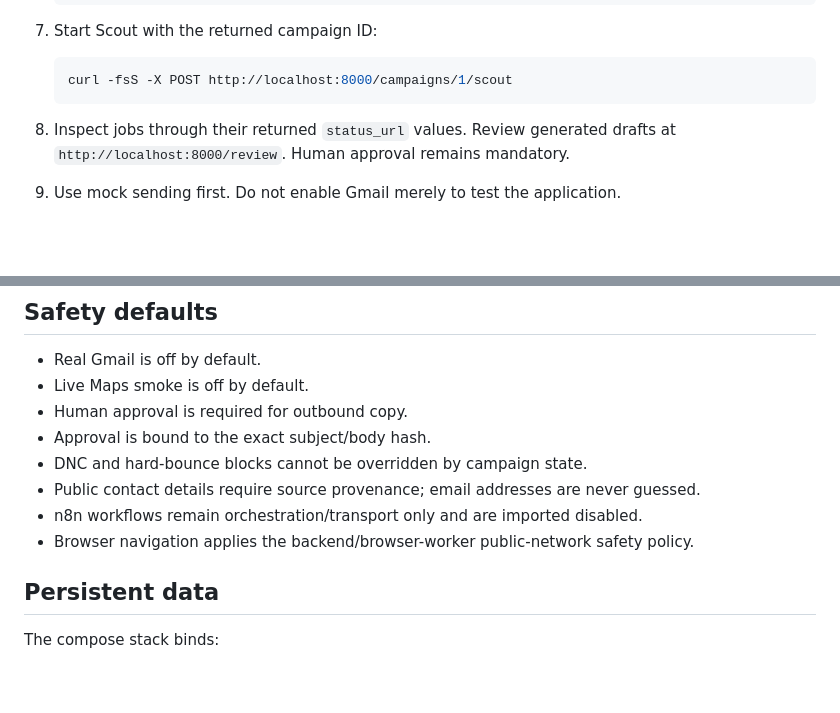
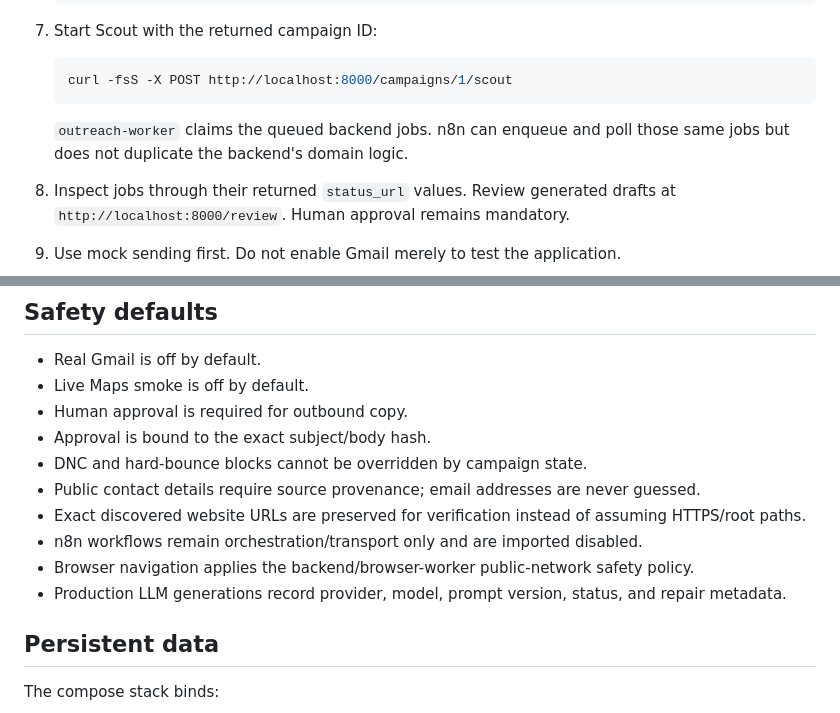
Before and after one commit to ahmad-obj/scout-email, a Markdown page: README.md, 2 parts joined by grey strips. Rendered like a GitHub page; blank space fills up the shorter version.

````diff
--- a/README.md
+++ b/README.md
@@ -54,6 +73,8 @@ Local-first, evidence-backed outreach system for WEBERAISE. The backend owns bus
    ```bash
    curl -fsS -X POST http://localhost:8000/campaigns/1/scout
    ```
+
+   `outreach-worker` claims the queued backend jobs. n8n can enqueue and poll those same jobs but does not duplicate the backend's domain logic.
 
 8. Inspect jobs through their returned `status_url` values. Review generated drafts at `http://localhost:8000/review`. Human approval remains mandatory.
 
@@ -88,8 +109,10 @@ Switch back to `SCOUT_EMAIL_SEND_MODE=mock` whenever live transport is not expli
 - Approval is bound to the exact subject/body hash.
 - DNC and hard-bounce blocks cannot be overridden by campaign state.
 - Public contact details require source provenance; email addresses are never guessed.
+- Exact discovered website URLs are preserved for verification instead of assuming HTTPS/root paths.
 - n8n workflows remain orchestration/transport only and are imported disabled.
 - Browser navigation applies the backend/browser-worker public-network safety policy.
+- Production LLM generations record provider, model, prompt version, status, and repair metadata.
 
 ## Persistent data
 
````
Also changed, not shown: other parts of README.md (+31 -7 lines).
